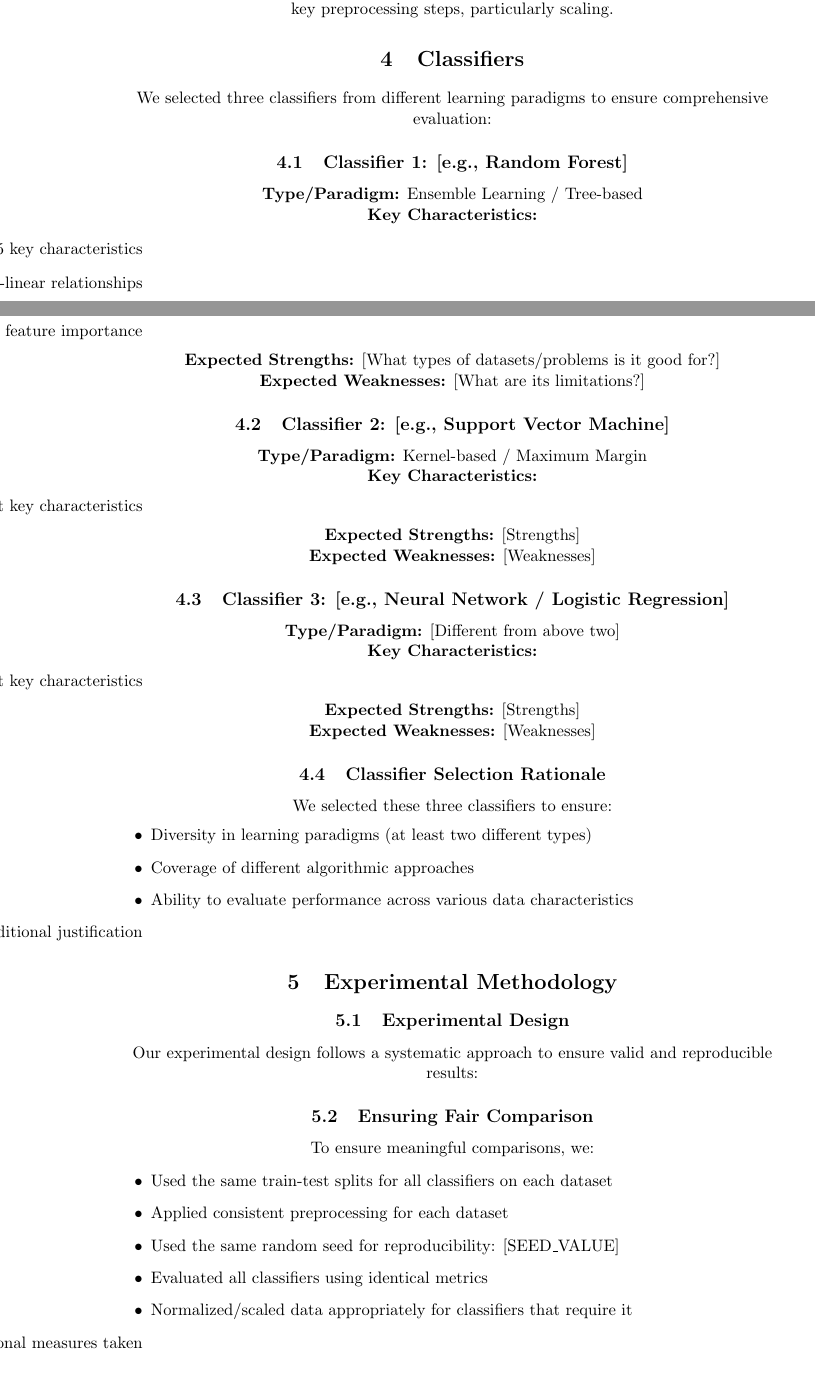
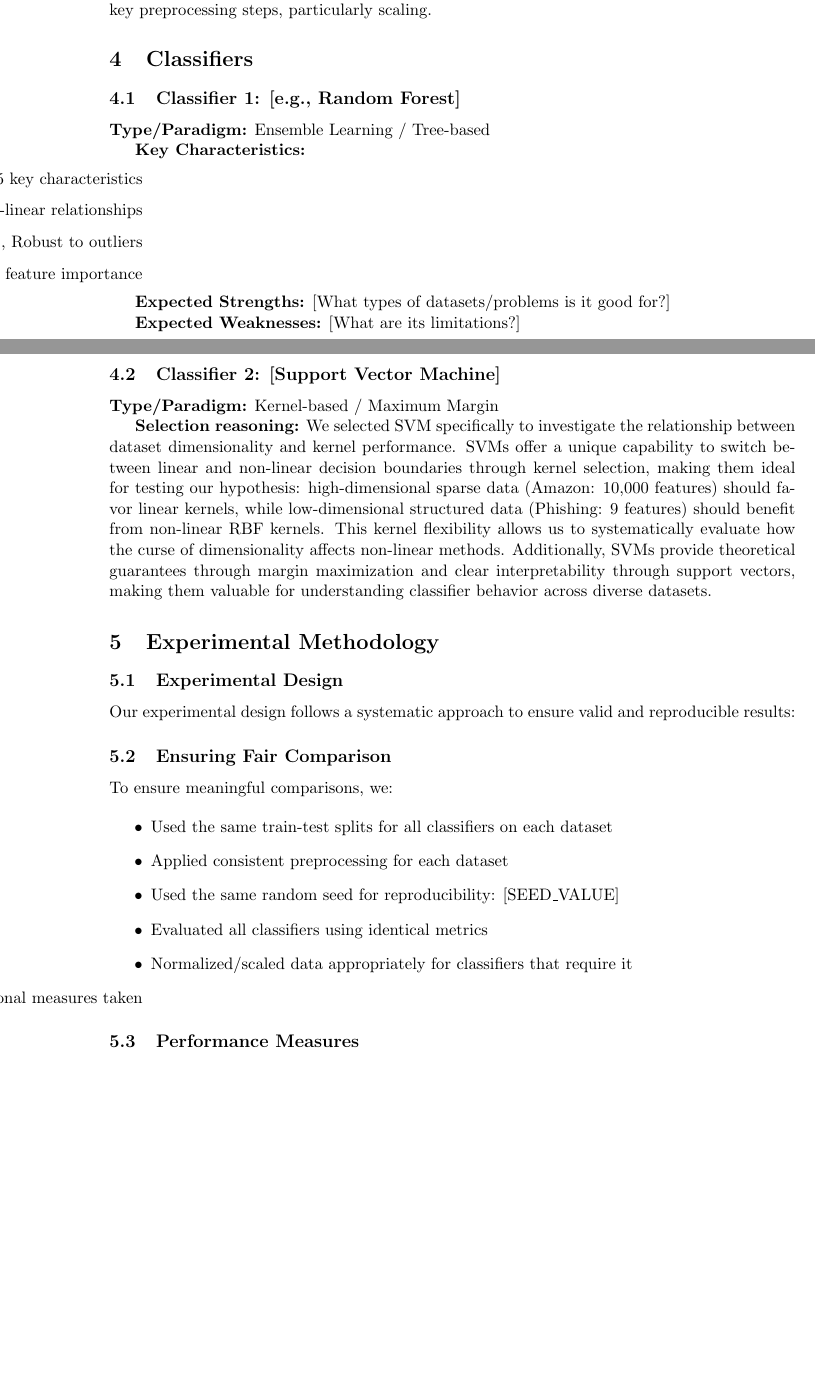
Before and after one commit to xflow3r/Machine-Learning, a LaTeX problem sheet (Exercise_1/Group68_Campbell_Kohl_Scherling.tex): two parts of pages 6 and 7 of 12 before the commit and two parts of pages 6 and 7 of 11 after it, joined at a grey line, cut so that both start at the same text, the shorter picture padded with empty space. Compiled offline with pdfLaTeX.

Commit message:
added part 1 of SVM

```diff
--- a/Exercise_1/Group68_Campbell_Kohl_Scherling.tex
+++ b/Exercise_1/Group68_Campbell_Kohl_Scherling.tex
@@ -244,7 +242,6 @@ To evaluate the impact of preprocessing, we compared classifier performance with
 % Explain characteristics (brief, don't repeat lecture material)
 % Justify your choice
 
-We selected three classifiers from different learning paradigms to ensure comprehensive evaluation:
 
 \subsection{Classifier 1: [e.g., Random Forest]}
 \label{subsec:classifier1}
@@ -263,43 +260,16 @@ We selected three classifiers from different learning paradigms to ensure compre
 
 \textbf{Expected Weaknesses:} [What are its limitations?]
 
-\subsection{Classifier 2: [e.g., Support Vector Machine]}
+\subsection{Classifier 2: [Support Vector Machine]}
 \label{subsec:classifier2}
 
 \textbf{Type/Paradigm:} Kernel-based / Maximum Margin
 
-\textbf{Key Characteristics:}
-\begin{itemize}
-    \item [List key characteristics]
-\end{itemize}
 
-\textbf{Expected Strengths:} [Strengths]
+\textbf{Selection reasoning:}
+We selected SVM specifically to investigate the relationship between dataset dimensionality and kernel performance. SVMs offer a unique capability to switch between linear and non-linear decision boundaries through kernel selection, making them ideal for testing our hypothesis: high-dimensional sparse data (Amazon: 10,000 features) should favor linear kernels, while low-dimensional structured data (Phishing: 9 features) should benefit from non-linear RBF kernels. This kernel flexibility allows us to systematically evaluate how the curse of dimensionality affects non-linear methods. Additionally, SVMs provide theoretical guarantees through margin maximization and clear interpretability through support vectors, making them valuable for understanding classifier behavior across diverse datasets.
 
-\textbf{Expected Weaknesses:} [Weaknesses]
 
-\subsection{Classifier 3: [e.g., Neural Network / Logistic Regression]}
-\label{subsec:classifier3}
-
-\textbf{Type/Paradigm:} [Different from above two]
-
-\textbf{Key Characteristics:}
-\begin{itemize}
-    \item [List key characteristics]
-\end{itemize}
-
-\textbf{Expected Strengths:} [Strengths]
-
-\textbf{Expected Weaknesses:} [Weaknesses]
-
-\subsection{Classifier Selection Rationale}
-
-We selected these three classifiers to ensure:
-\begin{itemize}
-    \item Diversity in learning paradigms (at least two different types)
-    \item Coverage of different algorithmic approaches
-    \item Ability to evaluate performance across various data characteristics
-    \item [Additional justification]
-\end{itemize}
 
 %=============================================================================
 \section{Experimental Methodology}
```
Also changed, not shown: Exercise_1/Group68_Campbell_Kohl_Scherling.tex (2 more changed lines).
